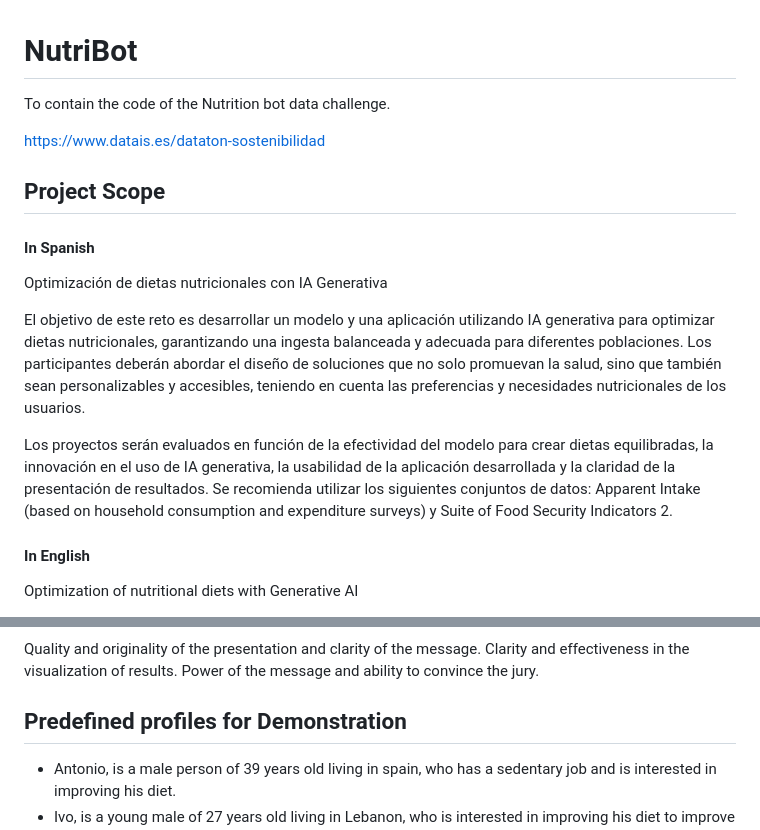
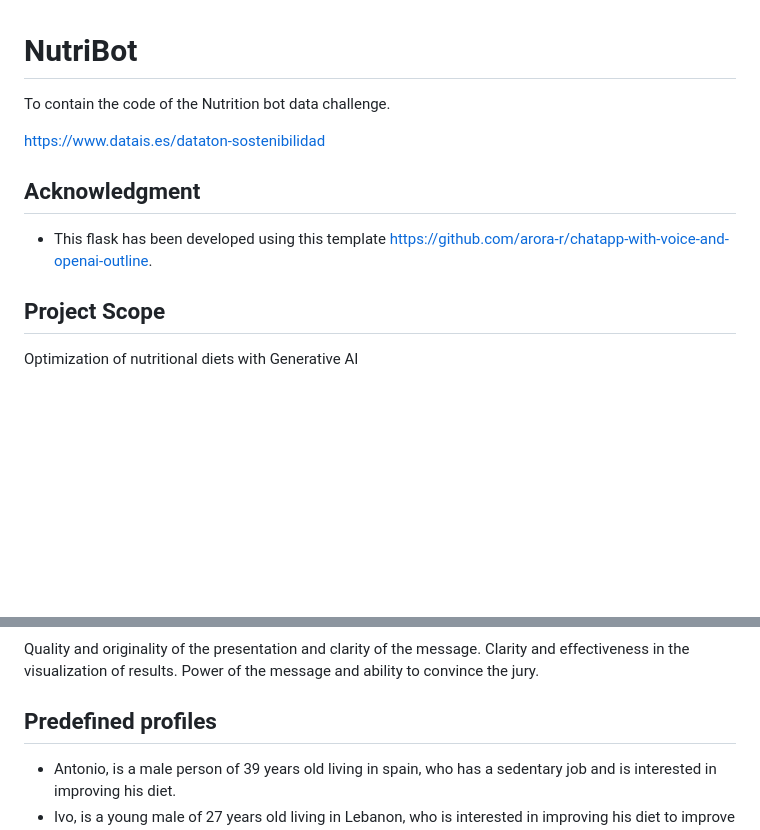
Before and after one commit to A3I-DataScience/NutriBot, a Markdown page: README.md, 2 parts joined by grey strips. GitHub-like rendering; blank space fills up the shorter version.

```diff
--- a/README.md
+++ b/README.md
@@ -4,17 +4,11 @@ To contain the code of the Nutrition bot data challenge.
 
 https://www.datais.es/dataton-sostenibilidad
 
+## Acknowledgment
+
+* This flask has been developed using this template https://github.com/arora-r/chatapp-with-voice-and-openai-outline.
+
 ## Project Scope
-
-#### In Spanish
-
-Optimización de dietas nutricionales con IA Generativa
-
-El objetivo de este reto es desarrollar un modelo y una aplicación utilizando IA generativa para optimizar dietas nutricionales, garantizando una ingesta balanceada y adecuada para diferentes poblaciones. Los participantes deberán abordar el diseño de soluciones que no solo promuevan la salud, sino que también sean personalizables y accesibles, teniendo en cuenta las preferencias y necesidades nutricionales de los usuarios.
-
-Los proyectos serán evaluados en función de la efectividad del modelo para crear dietas equilibradas, la innovación en el uso de IA generativa, la usabilidad de la aplicación desarrollada y la claridad de la presentación de resultados. Se recomienda utilizar los siguientes conjuntos de datos: Apparent Intake (based on household consumption and expenditure surveys) y Suite of Food Security Indicators 2.
-
-#### In English
 
 Optimization of nutritional diets with Generative AI
 
@@ -50,7 +44,7 @@ Quality and originality of the presentation and clarity of the message.
 Clarity and effectiveness in the visualization of results.
 Power of the message and ability to convince the jury.
 
-## Predefined profiles for Demonstration
+## Predefined profiles
 
 * Antonio, is a male person of 39 years old living in spain, who has a sedentary job and is interested in improving his diet.
 * Ivo, is a young male of 27 years old living in Lebanon, who is interested in improving his diet to improve his weight lifting performances.
```
